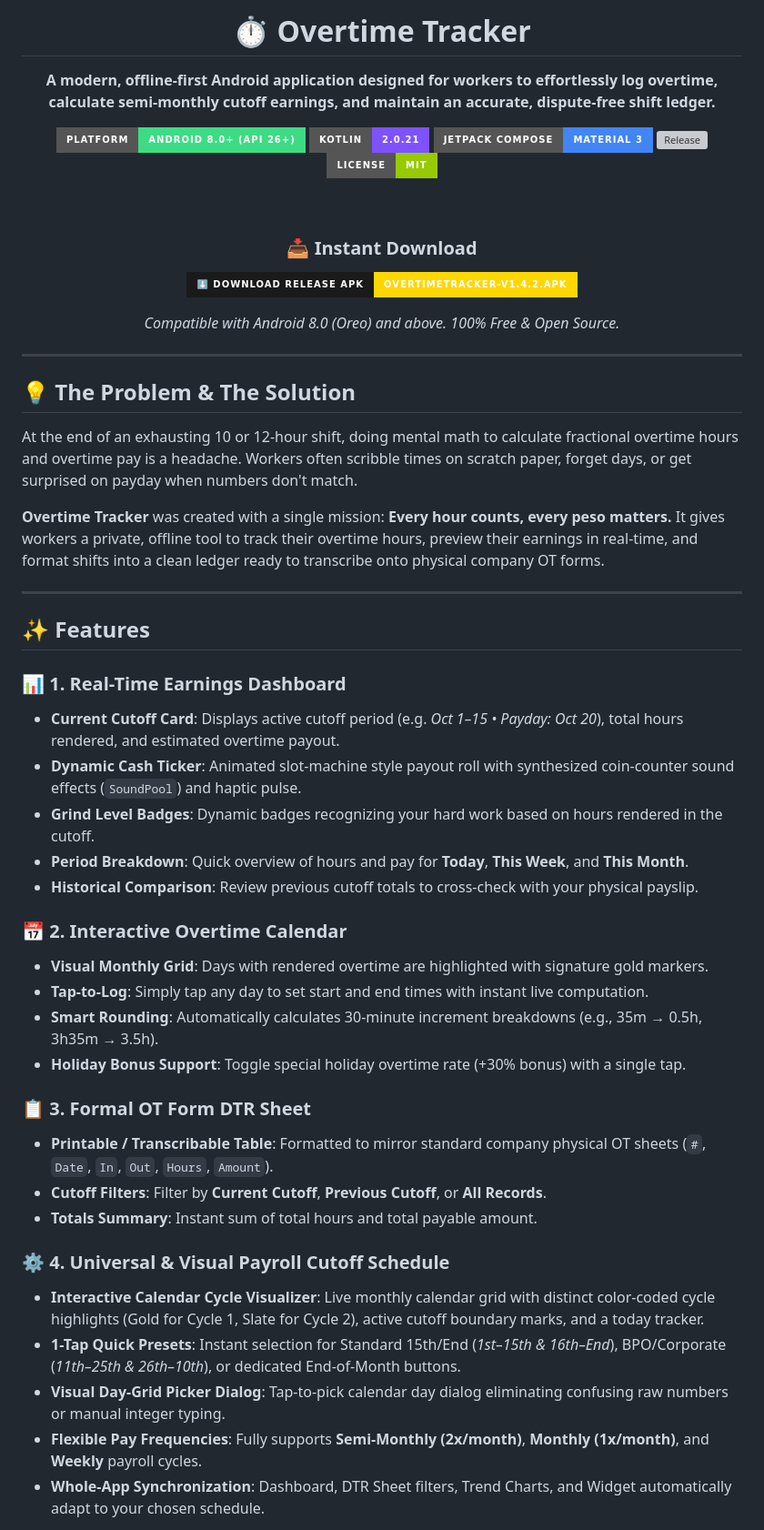
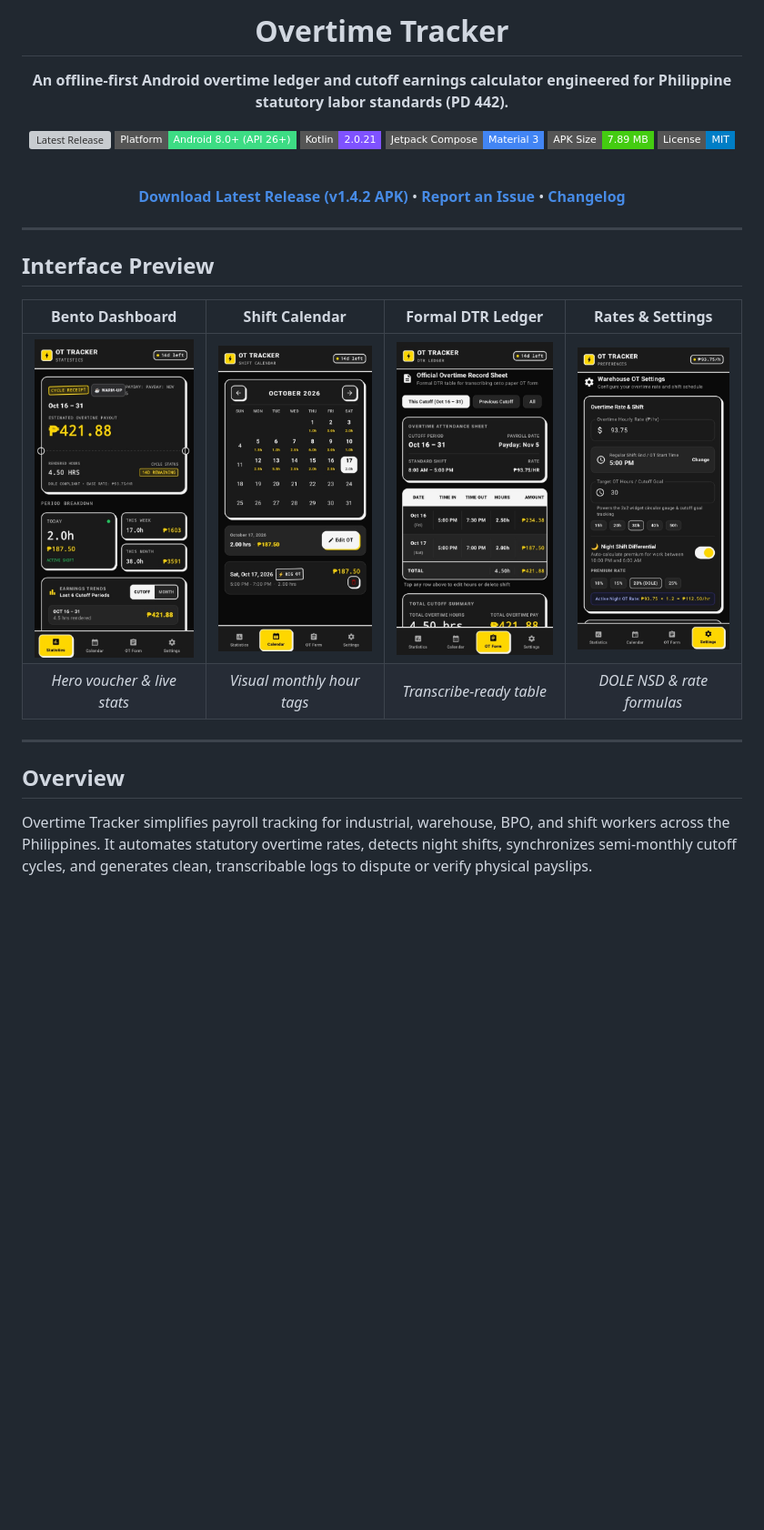
Before and after one commit to KouseiA/Overtime-Tracker, a Markdown page: README.md, the part around the change printed below. Shown: that part at 91% size. GitHub-like rendering; pictures changed too: docs/screenshots/01_dashboard.jpg (added), docs/screenshots/02_calendar.jpg (added), docs/screenshots/03_dtr_sheet.jpg (added); badges without logos; blank space fills up the shorter version; grey boxes are pictures that could not be loaded.

Commit message:
docs: overhaul README with high-impact UI showcase, DOLE matrix, and professional technical documentation

```diff
--- a/README.md
+++ b/README.md
@@ -1,59 +1,34 @@
 <div align="center">
 
-# ⏱️ Overtime Tracker
-**A modern, offline-first Android application designed for workers to effortlessly log overtime, calculate semi-monthly cutoff earnings, and maintain an accurate, dispute-free shift ledger.**
+# Overtime Tracker
 
-[![Platform](https://img.shields.io/badge/Platform-Android%208.0%2B%20(API%2026%2B)-3DDC84?style=for-the-badge&logo=android&logoColor=white)](https://android.com)
-[![Language](https://img.shields.io/badge/Kotlin-2.0.21-7F52FF?style=for-the-badge&logo=kotlin&logoColor=white)](https://kotlinlang.org)
-[![UI](https://img.shields.io/badge/Jetpack%20Compose-Material%203-4285F4?style=for-the-badge&logo=jetpackcompose&logoColor=white)](https://developer.android.com/jetpack/compose)
-[![Release](https://img.shields.io/github/v/release/KouseiA/Overtime-Tracker?style=for-the-badge&color=FFD700&label=Release)](https://github.com/KouseiA/Overtime-Tracker/releases/latest)
-[![License](https://img.shields.io/badge/License-MIT-green?style=for-the-badge)](LICENSE)
+**An offline-first Android overtime ledger and cutoff earnings calculator engineered for Philippine statutory labor standards (PD 442).**
+
+[![Latest Release](https://img.shields.io/github/v/release/KouseiA/Overtime-Tracker?style=flat-square&color=FFD700&label=Release)](https://github.com/KouseiA/Overtime-Tracker/releases/latest)
+[![Platform](https://img.shields.io/badge/Platform-Android%208.0%2B%20(API%2026%2B)-3DDC84?style=flat-square&logo=android&logoColor=white)](https://android.com)
+[![Kotlin](https://img.shields.io/badge/Kotlin-2.0.21-7F52FF?style=flat-square&logo=kotlin&logoColor=white)](https://kotlinlang.org)
+[![UI](https://img.shields.io/badge/Jetpack%20Compose-Material%203-4285F4?style=flat-square&logo=jetpackcompose&logoColor=white)](https://developer.android.com/jetpack/compose)
+[![Binary Size](https://img.shields.io/badge/APK_Size-7.89_MB-success?style=flat-square)](https://github.com/KouseiA/Overtime-Tracker/releases/latest)
+[![License](https://img.shields.io/badge/License-MIT-blue?style=flat-square)](LICENSE)
 
 <br/>
 
-### 📥 Instant Download
+[**Download Latest Release (v1.4.2 APK)**](https://github.com/KouseiA/Overtime-Tracker/releases/download/v1.4.2/OvertimeTracker-v1.4.2.apk) • [**Report an Issue**](https://github.com/KouseiA/Overtime-Tracker/issues) • [**Changelog**](RELEASE_NOTES_v1.4.2.md)
 
-[<img src="https://img.shields.io/badge/⬇️_DOWNLOAD_RELEASE_APK-OvertimeTracker--v1.4.2.apk-FFD700?style=for-the-badge&labelColor=1A1A1A&color=FFD700" height="48" alt="Download APK">](https://github.com/KouseiA/Overtime-Tracker/releases/download/v1.4.2/OvertimeTracker-v1.4.2.apk)
-
-*Compatible with Android 8.0 (Oreo) and above. 100% Free & Open Source.*
+</div>
 
 ---
 
-</div>
+## Interface Preview
 
-## 💡 The Problem & The Solution
-
-At the end of an exhausting 10 or 12-hour shift, doing mental math to calculate fractional overtime hours and overtime pay is a headache. Workers often scribble times on scratch paper, forget days, or get surprised on payday when numbers don't match.
-
-**Overtime Tracker** was created with a single mission: **Every hour counts, every peso matters.**
-It gives workers a private, offline tool to track their overtime hours, preview their earnings in real-time, and format shifts into a clean ledger ready to transcribe onto physical company OT forms.
+| Bento Dashboard | Shift Calendar | Formal DTR Ledger | Rates & Settings |
+|:---:|:---:|:---:|:---:|
+| <img src="docs/screenshots/01_dashboard.jpg" width="220" alt="Bento Dashboard" /> | <img src="docs/screenshots/02_calendar.jpg" width="220" alt="Shift Calendar" /> | <img src="docs/screenshots/03_dtr_sheet.jpg" width="220" alt="Formal DTR Ledger" /> | <img src="docs/screenshots/04_settings.jpg" width="220" alt="Warehouse OT Settings" /> |
+| *Hero voucher & live stats* | *Visual monthly hour tags* | *Transcribe-ready table* | *DOLE NSD & rate formulas* |
 
 ---
 
-## ✨ Features
+## Overview
 
-### 📊 1. Real-Time Earnings Dashboard
-- **Current Cutoff Card**: Displays active cutoff period (e.g. *Oct 1–15 • Payday: Oct 20*), total hours rendered, and estimated overtime payout.
-- **Dynamic Cash Ticker**: Animated slot-machine style payout roll with synthesized coin-counter sound effects (`SoundPool`) and haptic pulse.
-- **Grind Level Badges**: Dynamic badges recognizing your hard work based on hours rendered in the cutoff.
-- **Period Breakdown**: Quick overview of hours and pay for **Today**, **This Week**, and **This Month**.
-- **Historical Comparison**: Review previous cutoff totals to cross-check with your physical payslip.
+Overtime Tracker simplifies payroll tracking for industrial, warehouse, BPO, and shift workers across the Philippines. It automates statutory overtime rates, detects night shifts, synchronizes semi-monthly cutoff cycles, and generates clean, transcribable logs to dispute or verify physical payslips.
 
-### 📅 2. Interactive Overtime Calendar
-- **Visual Monthly Grid**: Days with rendered overtime are highlighted with signature gold markers.
-- **Tap-to-Log**: Simply tap any day to set start and end times with instant live computation.
-- **Smart Rounding**: Automatically calculates 30-minute increment breakdowns (e.g., 35m → 0.5h, 3h35m → 3.5h).
-- **Holiday Bonus Support**: Toggle special holiday overtime rate (+30% bonus) with a single tap.
-
-### 📋 3. Formal OT Form DTR Sheet
-- **Printable / Transcribable Table**: Formatted to mirror standard company physical OT sheets (`#`, `Date`, `In`, `Out`, `Hours`, `Amount`).
-- **Cutoff Filters**: Filter by **Current Cutoff**, **Previous Cutoff**, or **All Records**.
-- **Totals Summary**: Instant sum of total hours and total payable amount.
-
-### ⚙️ 4. Universal & Visual Payroll Cutoff Schedule
-- **Interactive Calendar Cycle Visualizer**: Live monthly calendar grid with distinct color-coded cycle highlights (Gold for Cycle 1, Slate for Cycle 2), active cutoff boundary marks, and a today tracker.
-- **1-Tap Quick Presets**: Instant selection for Standard 15th/End (*1st–15th & 16th–End*), BPO/Corporate (*11th–25th & 26th–10th*), or dedicated End-of-Month buttons.
-- **Visual Day-Grid Picker Dialog**: Tap-to-pick calendar day dialog eliminating confusing raw numbers or manual integer typing.
-- **Flexible Pay Frequencies**: Fully supports **Semi-Monthly (2x/month)**, **Monthly (1x/month)**, and **Weekly** payroll cycles.
-- **Whole-App Synchronization**: Dashboard, DTR Sheet filters, Trend Charts, and Widget automatically adapt to your chosen schedule.
-
```
Also changed, not shown: other parts of README.md (+70 -56 lines).
